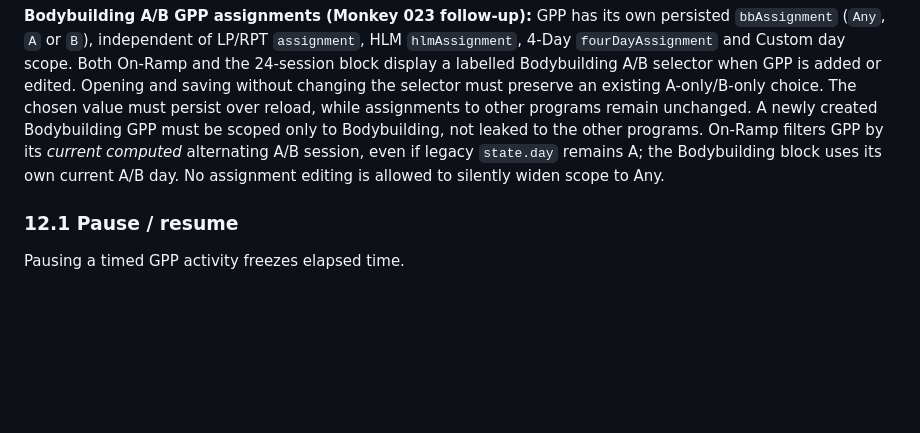
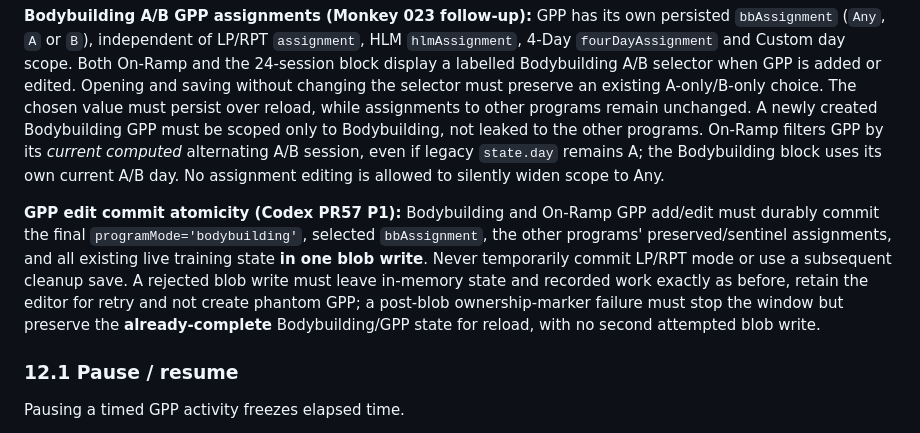
Before and after one commit to bvomstrength-cloud/bvom-strength, a Markdown page: BVOM_SPEC.md, the part around the change. GitHub-like rendering; blank space fills up the shorter version.

Commit message:
docs(bb): require GPP add/edit atomic blob and postcommit owner integrity

```diff
--- a/BVOM_SPEC.md
+++ b/BVOM_SPEC.md
@@ -724,6 +724,8 @@ GPP activities may have timers and additional result metrics.
 
 **Bodybuilding A/B GPP assignments (Monkey 023 follow-up):** GPP has its own persisted `bbAssignment` (`Any`, `A` or `B`), independent of LP/RPT `assignment`, HLM `hlmAssignment`, 4-Day `fourDayAssignment` and Custom day scope. Both On-Ramp and the 24-session block display a labelled Bodybuilding A/B selector when GPP is added or edited. Opening and saving without changing the selector must preserve an existing A-only/B-only choice. The chosen value must persist over reload, while assignments to other programs remain unchanged. A newly created Bodybuilding GPP must be scoped only to Bodybuilding, not leaked to the other programs. On-Ramp filters GPP by its *current computed* alternating A/B session, even if legacy `state.day` remains A; the Bodybuilding block uses its own current A/B day. No assignment editing is allowed to silently widen scope to Any.
 
+**GPP edit commit atomicity (Codex PR57 P1):** Bodybuilding and On-Ramp GPP add/edit must durably commit the final `programMode='bodybuilding'`, selected `bbAssignment`, the other programs' preserved/sentinel assignments, and all existing live training state **in one blob write**. Never temporarily commit LP/RPT mode or use a subsequent cleanup save. A rejected blob write must leave in-memory state and recorded work exactly as before, retain the editor for retry and not create phantom GPP; a post-blob ownership-marker failure must stop the window but preserve the **already-complete** Bodybuilding/GPP state for reload, with no second attempted blob write.
+
 ### 12.1 Pause / resume
 
 Pausing a timed GPP activity freezes elapsed time.
```
